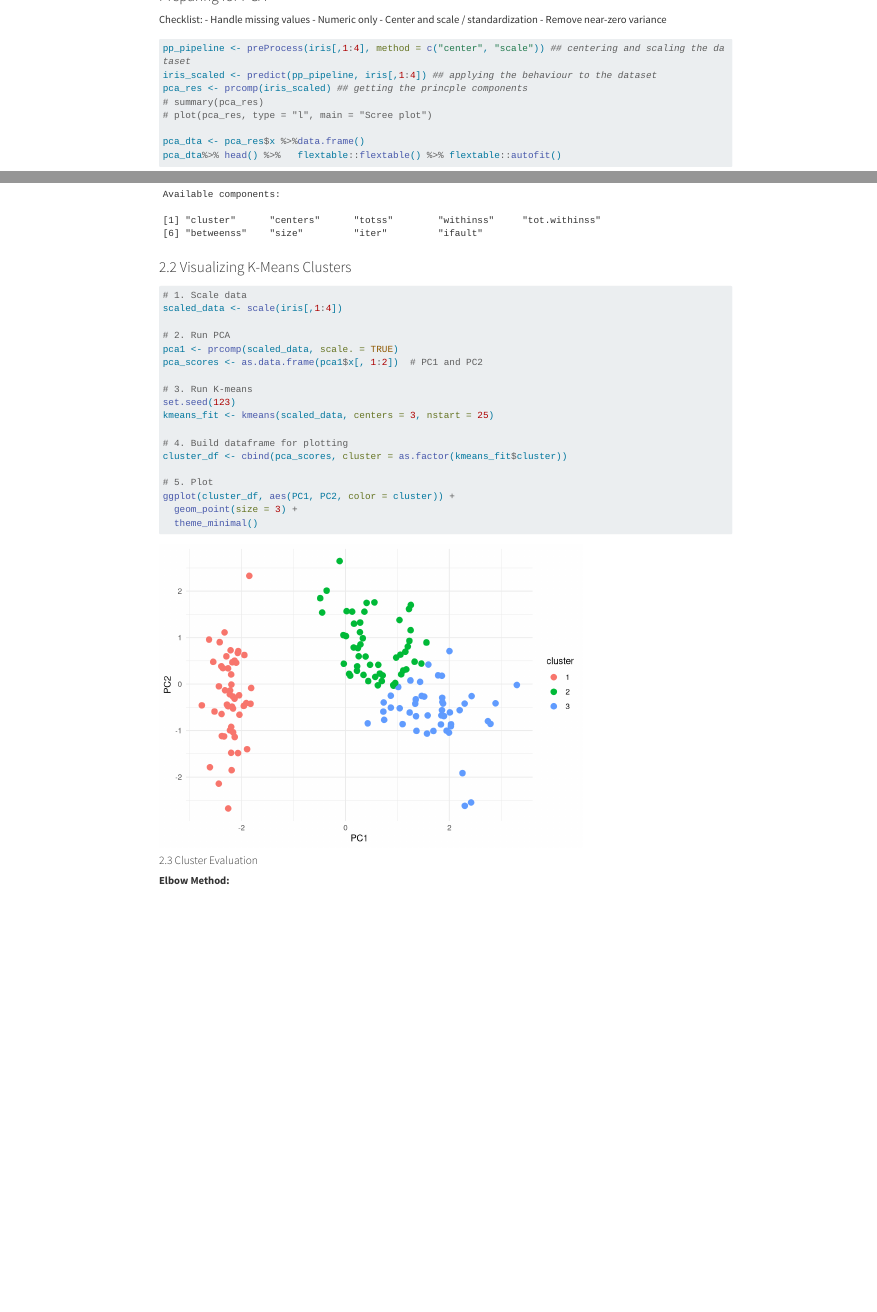
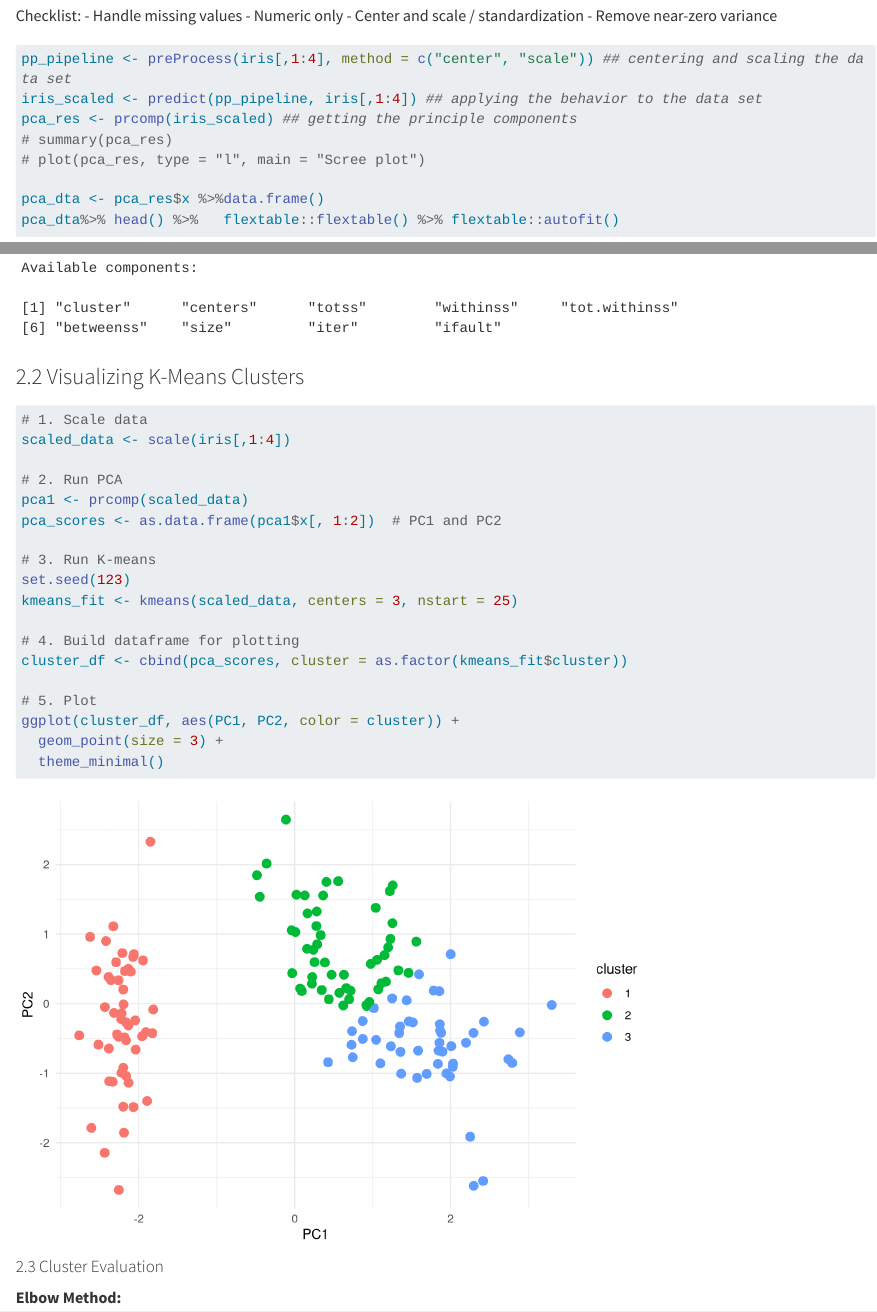
Before and after one commit to brianstefans/Learning_R, a Quarto document (module1.qmd): the page in a window 1100 px wide, from 4070 px down before the commit and from 6110 px down after it, so that both start at the same text, and a second part further down, joined at a grey line. Rendered offline with R 4.5, knitr and Pandoc in place of Quarto, with nearby package versions; some code elsewhere in the file could not run offline; long lines of code are wrapped.

Commit message:
resolving module 1 view errors on clustering section

````diff
--- a/module1.qmd
+++ b/module1.qmd
@@ -163,9 +163,9 @@
 Checklist: - Handle missing values - Numeric only - Center and scale / standardization - Remove near-zero variance
 
 ```{r}
-pp_pipeline <- preProcess(iris[,1:4], method = c("center", "scale")) ## centering and scaling the dataset
-iris_scaled <- predict(pp_pipeline, iris[,1:4]) ## applying the behaviour to the dataset
-pca_res <- prcomp(iris_scaled) ## getting the princple components
+pp_pipeline <- preProcess(iris[,1:4], method = c("center", "scale")) ## centering and scaling the data set
+iris_scaled <- predict(pp_pipeline, iris[,1:4]) ## applying the behavior to the data set
+pca_res <- prcomp(iris_scaled) ## getting the principle components
 # summary(pca_res)
 # plot(pca_res, type = "l", main = "Scree plot")
 
@@ -196,8 +196,10 @@
 ```{r}
 iris_pca <- pca_dta %>% bind_cols(iris %>% select(Species))
 
-iris_pca %>%
-  ggplot(
+pca_dta$Species = iris$Species
+
+# iris_pca %>%
+  ggplot(iris_pca,
        aes(x = PC1,
        y = PC2,
        color = Species)) +
@@ -250,7 +253,7 @@
 scaled_data <- scale(iris[,1:4])
 
 # 2. Run PCA
-pca1 <- prcomp(scaled_data, scale. = TRUE)
+pca1 <- prcomp(scaled_data)
 pca_scores <- as.data.frame(pca1$x[, 1:2])  # PC1 and PC2
 
 # 3. Run K-means
````
Also changed, not shown: module1.qmd (5 more changed lines), 3 other files.
